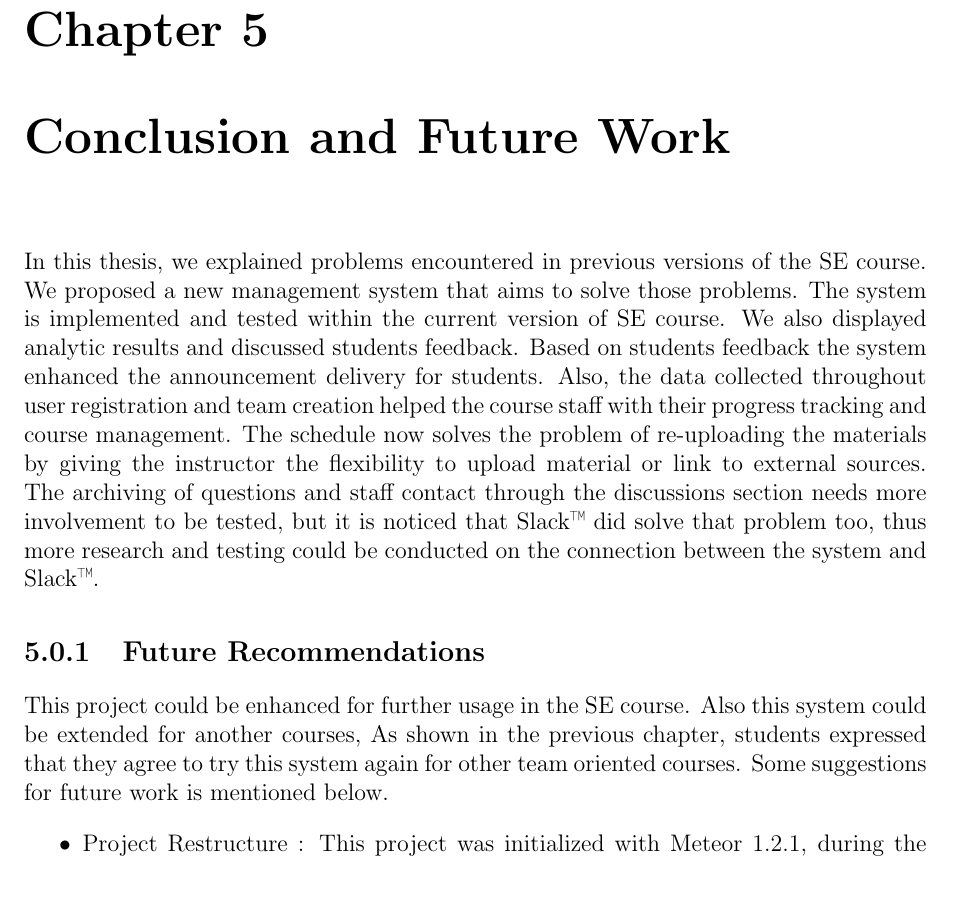
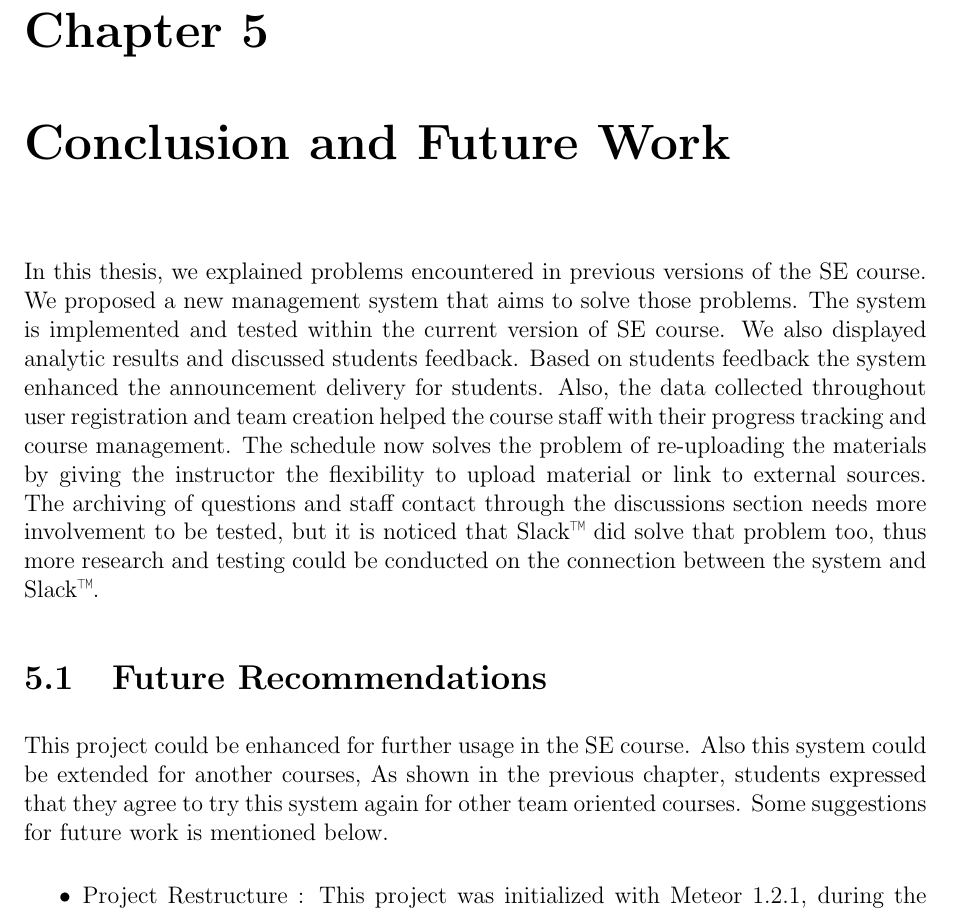
Before and after one commit to abdelrahman-elkady/bsc-documentation, a LaTeX thesis (thesis/bachelor.tex, which reads thesis/partials/conclusion.tex): part of page 51 of 58, cut so that both start at the same text. Compiled offline with pdfLaTeX.

Commit message:
Fix conclusion sections

```diff
--- a/thesis/partials/conclusion.tex
+++ b/thesis/partials/conclusion.tex
@@ -9,8 +9,8 @@ link to external sources. The archiving of questions and staff contact through t
 but it is noticed that Slack\texttrademark{} did solve that problem too, thus more research and testing could be conducted
 on the connection between the system and Slack\texttrademark{}.
 
-\subsection{Future Recommendations}
-\label{sub:future-work}
+\section{Future Recommendations}
+\label{sec:future-work}
 This project could be enhanced for further usage in the \ac{se} course. Also this system could be extended for another courses,
 As shown in the previous chapter, students expressed that they agree to try this system again for other team oriented courses. Some
 suggestions for future work is mentioned below.
```
